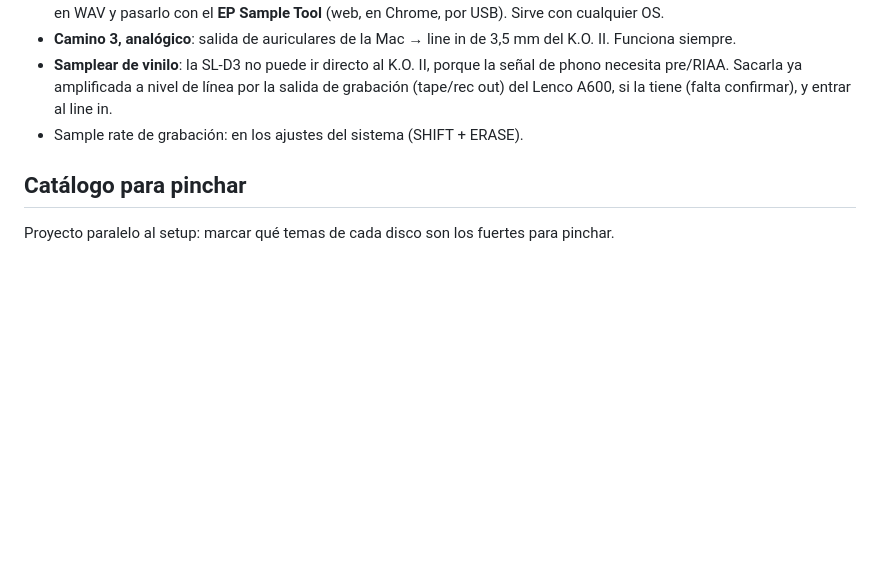
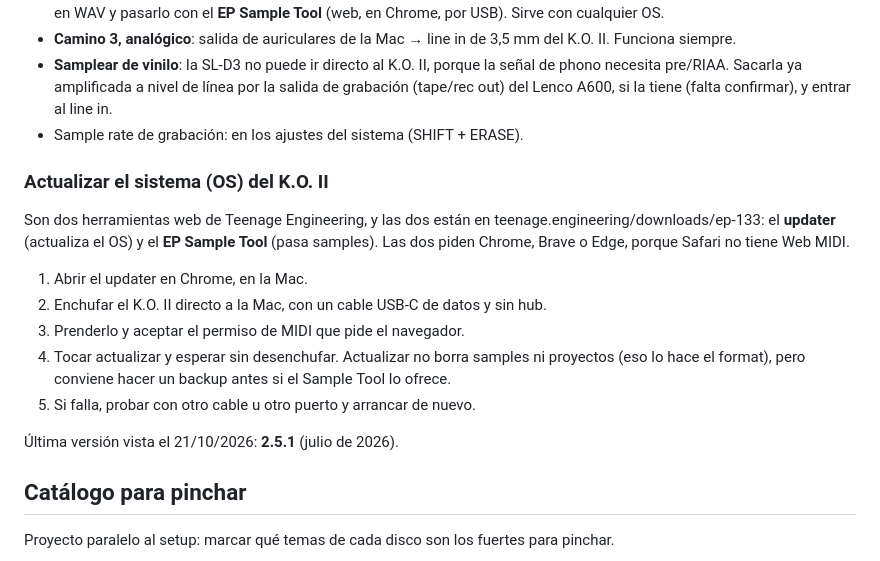
Before and after one commit to rawwwpower/deadwax, a Markdown page: EQUIPO.md, the part around the change. Drawn GitHub-style; blank space fills up the shorter version.

Commit message:
EQUIPO: cómo actualizar el OS del EP-133 con el updater web
Co-Authored-By: Claude Opus 5.5 <noreply@anthropic.com>
Claude-Session: https://claude.ai/code/session_01D88kU1QkuTVeGZkHNRwQxh

```diff
--- a/EQUIPO.md
+++ b/EQUIPO.md
@@ -117,6 +117,23 @@ probados todavía en su equipo.
   confirmar), y entrar al line in.
 - Sample rate de grabación: en los ajustes del sistema (SHIFT + ERASE).
 
+### Actualizar el sistema (OS) del K.O. II
+
+Son dos herramientas web de Teenage Engineering, y las dos están en
+teenage.engineering/downloads/ep-133: el **updater** (actualiza el OS) y el
+**EP Sample Tool** (pasa samples). Las dos piden Chrome, Brave o Edge, porque
+Safari no tiene Web MIDI.
+
+1. Abrir el updater en Chrome, en la Mac.
+2. Enchufar el K.O. II directo a la Mac, con un cable USB-C de datos y sin hub.
+3. Prenderlo y aceptar el permiso de MIDI que pide el navegador.
+4. Tocar actualizar y esperar sin desenchufar. Actualizar no borra samples ni
+   proyectos (eso lo hace el format), pero conviene hacer un backup antes si el
+   Sample Tool lo ofrece.
+5. Si falla, probar con otro cable u otro puerto y arrancar de nuevo.
+
+Última versión vista el 21/10/2026: **2.5.1** (julio de 2026).
+
 ## Catálogo para pinchar
 
 Proyecto paralelo al setup: marcar qué temas de cada disco son los fuertes
```
